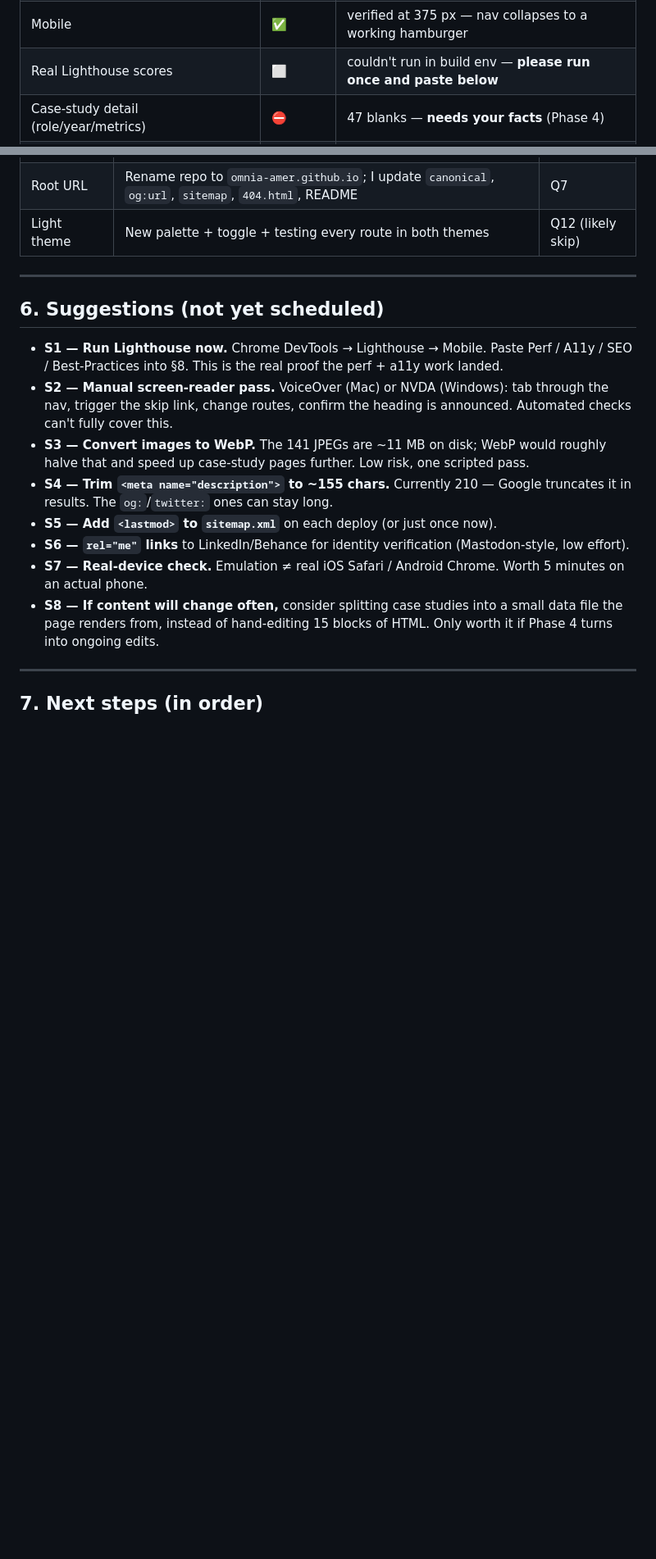
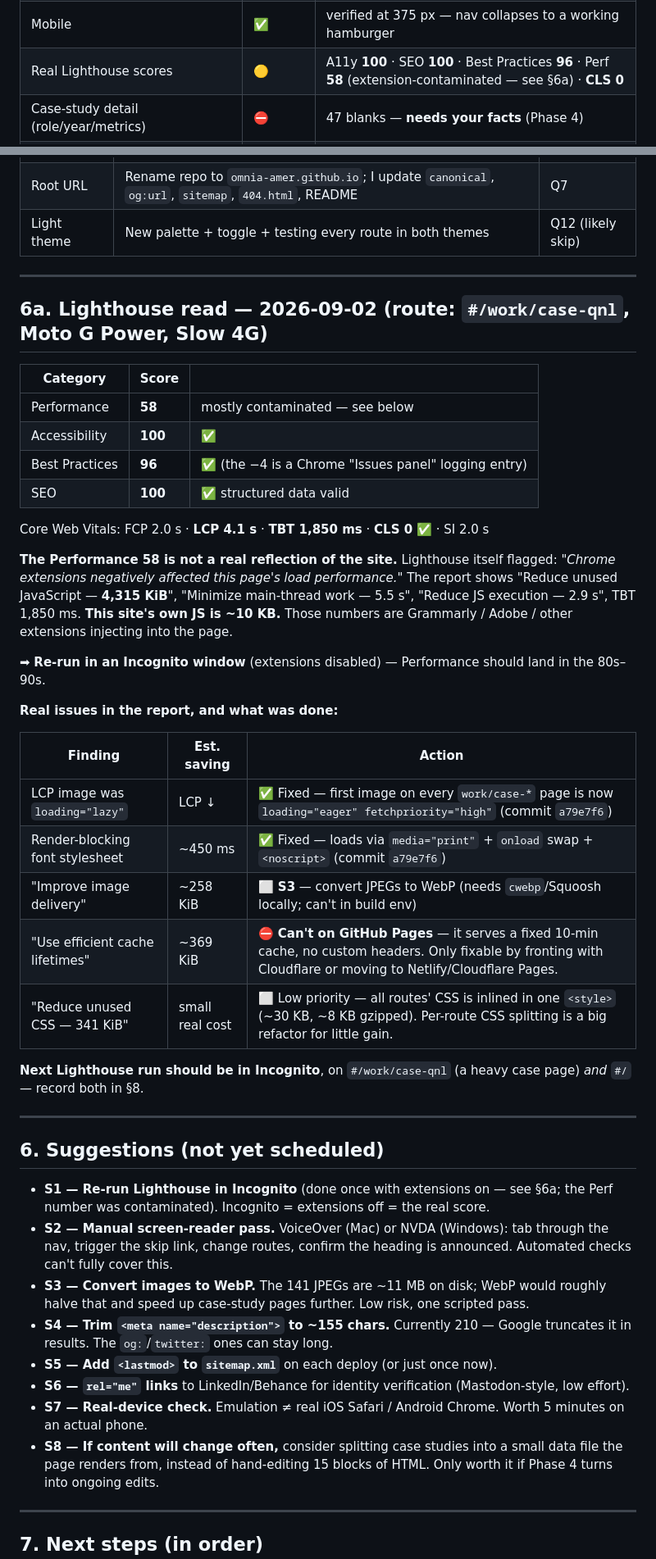
Before and after one commit to Omnia-Amer/portfolio, a Markdown page: ENHANCEMENTS.md, 2 parts joined by grey strips. Shown at 82% size. Drawn GitHub-style; blank space fills up the shorter version.

Commit message:
Log Lighthouse results + perf-fix analysis in ENHANCEMENTS.md
Co-Authored-By: Claude Sonnet 5 <noreply@anthropic.com>

```diff
--- a/ENHANCEMENTS.md
+++ b/ENHANCEMENTS.md
@@ -25,7 +25,7 @@ Last updated: 2026-09-02
 | Favicon | ✅ | monogram, readable on light + dark tab strips |
 | 404 / deep links | ✅ | `404.html` redirects to the app, preserving the hash |
 | Mobile | ✅ | verified at 375 px — nav collapses to a working hamburger |
-| Real Lighthouse scores | ⬜ | couldn't run in build env — **please run once and paste below** |
+| Real Lighthouse scores | 🟡 | A11y **100** · SEO **100** · Best Practices **96** · Perf **58** (extension-contaminated — see §6a) · **CLS 0** |
 | Case-study detail (role/year/metrics) | ⛔ | 47 blanks — **needs your facts** (Phase 4) |
 | Analytics | ⛔ | not installed — needs your decision + account |
 | Contact form | ⛔ | `mailto:` only — needs your decision + service |
@@ -125,9 +125,42 @@ Plus the 3 `confirm` fact-checks (Q3).
 
 ---
 
+## 6a. Lighthouse read — 2026-09-02 (route: `#/work/case-qnl`, Moto G Power, Slow 4G)
+
+| Category | Score | |
+|----------|-------|---|
+| Performance | **58** | mostly contaminated — see below |
+| Accessibility | **100** | ✅ |
+| Best Practices | **96** | ✅ (the −4 is a Chrome "Issues panel" logging entry) |
+| SEO | **100** | ✅ structured data valid |
+
+Core Web Vitals: FCP 2.0 s · **LCP 4.1 s** · **TBT 1,850 ms** · **CLS 0** ✅ · SI 2.0 s
+
+**The Performance 58 is not a real reflection of the site.** Lighthouse itself flagged:
+*"Chrome extensions negatively affected this page's load performance."* The report shows
+"Reduce unused JavaScript — **4,315 KiB**", "Minimize main-thread work — 5.5 s",
+"Reduce JS execution — 2.9 s", TBT 1,850 ms. **This site's own JS is ~10 KB.** Those numbers are
+Grammarly / Adobe / other extensions injecting into the page.
+
+➡ **Re-run in an Incognito window** (extensions disabled) — Performance should land in the 80s–90s.
+
+**Real issues in the report, and what was done:**
+
+| Finding | Est. saving | Action |
+|---------|-------------|--------|
+| LCP image was `loading="lazy"` | LCP ↓ | ✅ Fixed — first image on every `work/case-*` page is now `loading="eager" fetchpriority="high"` (commit `a79e7f6`) |
+| Render-blocking font stylesheet | ~450 ms | ✅ Fixed — loads via `media="print"` + `onload` swap + `<noscript>` (commit `a79e7f6`) |
+| "Improve image delivery" | ~258 KiB | ⬜ **S3** — convert JPEGs to WebP (needs `cwebp`/Squoosh locally; can't in build env) |
+| "Use efficient cache lifetimes" | ~369 KiB | ⛔ **Can't on GitHub Pages** — it serves a fixed 10-min cache, no custom headers. Only fixable by fronting with Cloudflare or moving to Netlify/Cloudflare Pages. |
+| "Reduce unused CSS — 341 KiB" | small real cost | ⬜ Low priority — all routes' CSS is inlined in one `<style>` (~30 KB, ~8 KB gzipped). Per-route CSS splitting is a big refactor for little gain. |
+
+**Next Lighthouse run should be in Incognito**, on `#/work/case-qnl` (a heavy case page) *and* `#/` — record both in §8.
+
+---
+
 ## 6. Suggestions (not yet scheduled)
 
-- **S1 — Run Lighthouse now.** Chrome DevTools → Lighthouse → Mobile. Paste Perf / A11y / SEO / Best-Practices into §8. This is the real proof the perf + a11y work landed.
+- **S1 — Re-run Lighthouse in Incognito** (done once with extensions on — see §6a; the Perf number was contaminated). Incognito = extensions off = the real score.
 - **S2 — Manual screen-reader pass.** VoiceOver (Mac) or NVDA (Windows): tab through the nav, trigger the skip link, change routes, confirm the heading is announced. Automated checks can't fully cover this.
 - **S3 — Convert images to WebP.** The 141 JPEGs are ~11 MB on disk; WebP would roughly halve that and speed up case-study pages further. Low risk, one scripted pass.
 - **S4 — Trim `<meta name="description">` to ~155 chars.** Currently 210 — Google truncates it in results. The `og:`/`twitter:` ones can stay long.
```
Also changed, not shown: other parts of ENHANCEMENTS.md (+11 -9 lines).
